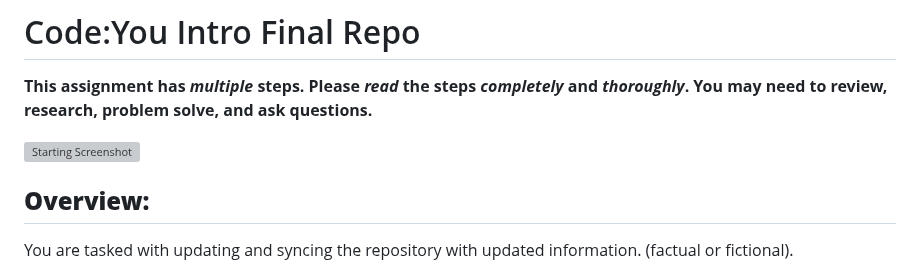
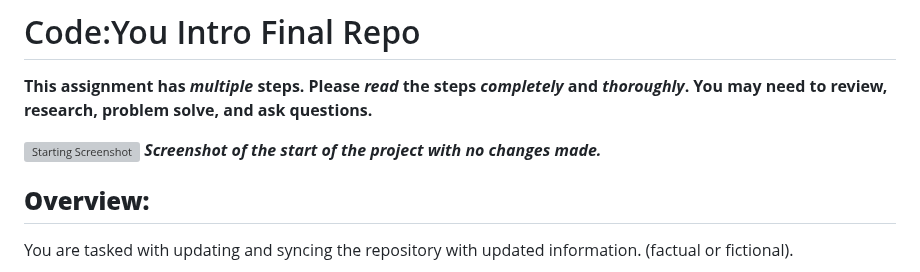
Before and after one commit to zulekhan/intro_final_f24, a Markdown page: README.md, the part around the change. GitHub-like rendering; grey boxes are pictures that could not be loaded.

Commit message:
updted README

```diff
--- a/README.md
+++ b/README.md
@@ -3,6 +3,7 @@
 **This assignment has *multiple* steps. Please *read* the steps *completely* and *thoroughly*. You may need to review, research, problem solve, and ask questions.**
 
 ![Starting Screenshot](https://github.com/CodeYouOrg/intro_final_f24/blob/main/mockup-start.jpg?raw=true)
+***Screenshot of the start of the project with no changes made.***
 
 ## **Overview:**
 
```
